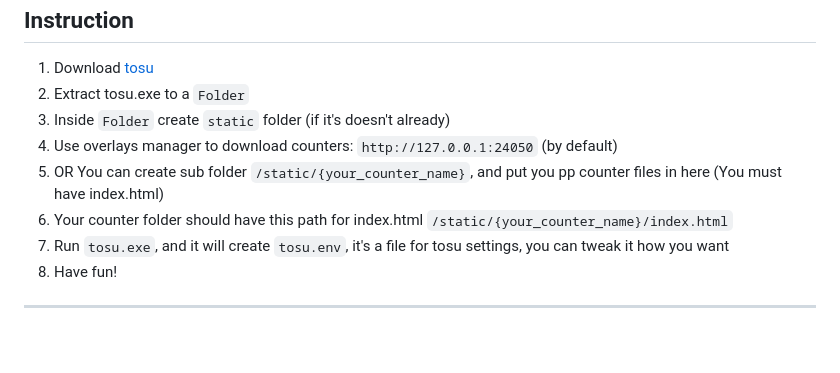
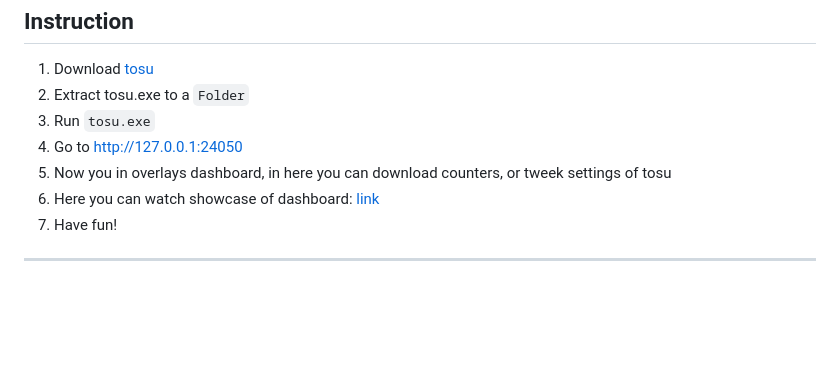
Before and after one commit to tosuapp/tosu, a Markdown page: README.md, the part around the change. Drawn GitHub-style; blank space fills up the shorter version.

```diff
--- a/README.md
+++ b/README.md
@@ -32,13 +32,11 @@ Instruction
 ---
 1. Download [tosu](https://github.com/KotRikD/tosu/releases/latest)
 2. Extract tosu.exe to a `Folder`
-3. Inside `Folder` create `static` folder (if it's doesn't already)
-4. Use overlays manager to download counters: `http://127.0.0.1:24050` (by default)
-5. OR You can create sub folder `/static/{your_counter_name}`, and put you pp counter files in here (You must have index.html)
-6. Your counter folder should have this path for index.html `/static/{your_counter_name}/index.html`
-7. Run `tosu.exe`, and it will create `tosu.env`, it's a file for tosu settings, you can tweak it how you want
+3. Run `tosu.exe`
+4. Go to [http://127.0.0.1:24050](http://127.0.0.1:24050)
+5. Now you in overlays dashboard, in here you can download counters, or tweek settings of tosu
+6. Here you can watch showcase of dashboard: [link](https://youtu.be/3eW4TD_zwhM)
 8. Have fun!
-
 ---
 
 <br>
```
